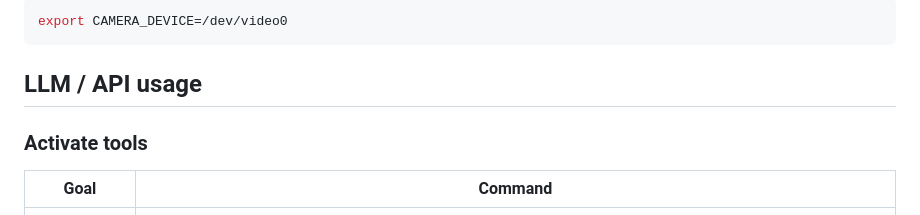
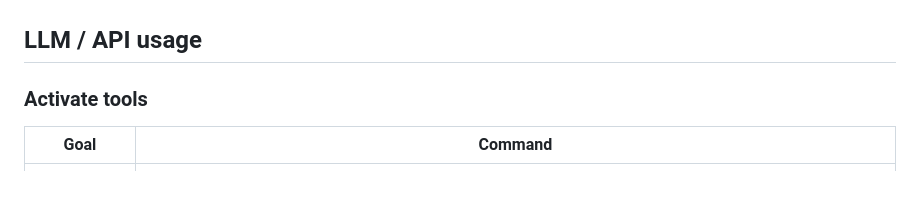
Before and after one commit to basilrari/edge-ai-modelserver, a Markdown page: README.md, the part around one of its changes. Rendered like a GitHub page; blank space fills up the shorter version.

Commit message:
Remove camera device instructions from README
Removed optional camera device section from README.

````diff
--- a/README.md
+++ b/README.md
@@ -79,7 +79,4 @@ Optional camera device:
 
-```bash
-export CAMERA_DEVICE=/dev/video0
-```
 
 ## LLM / API usage
 
````
Also changed, not shown: other parts of README.md (+1 -1 lines).
